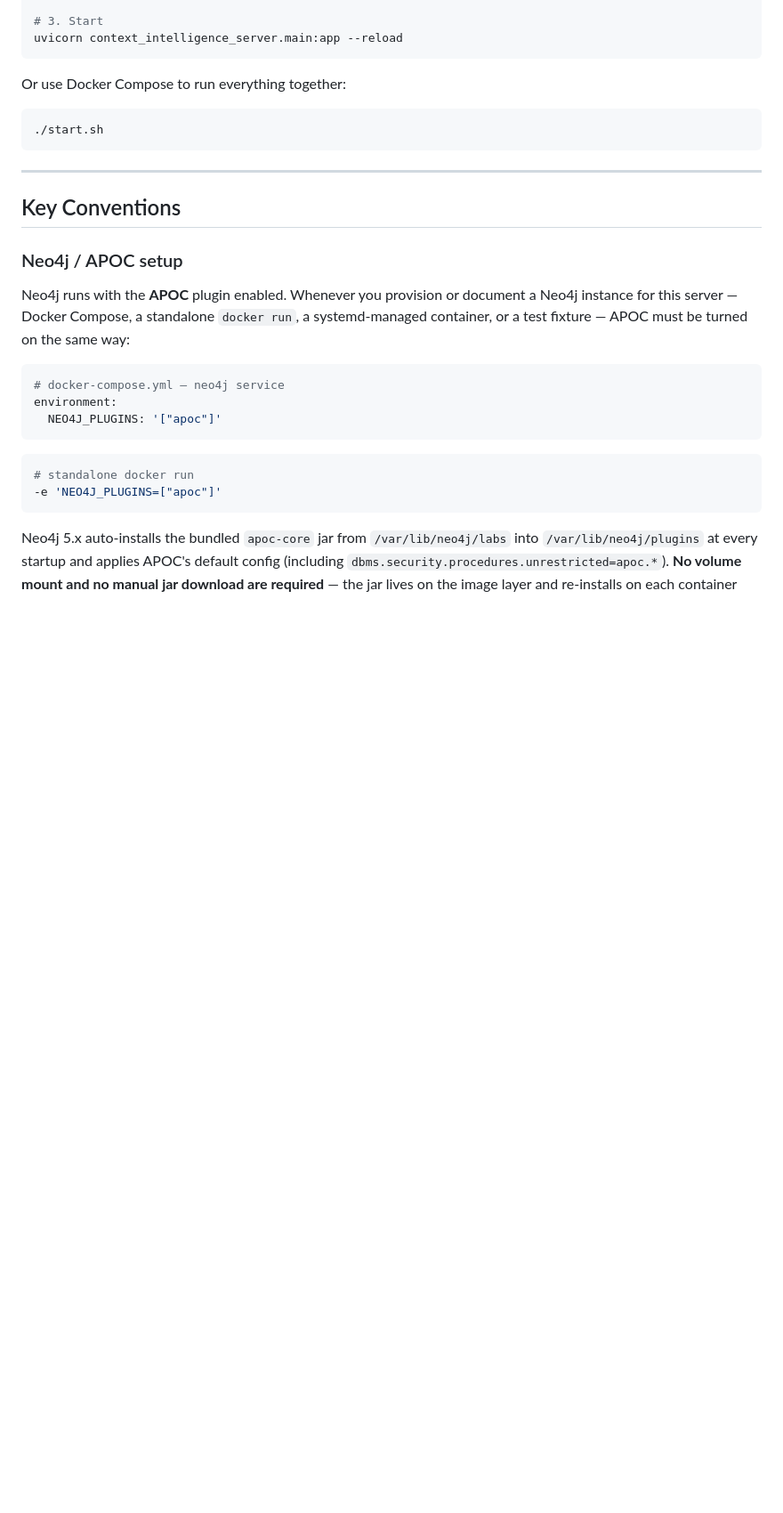
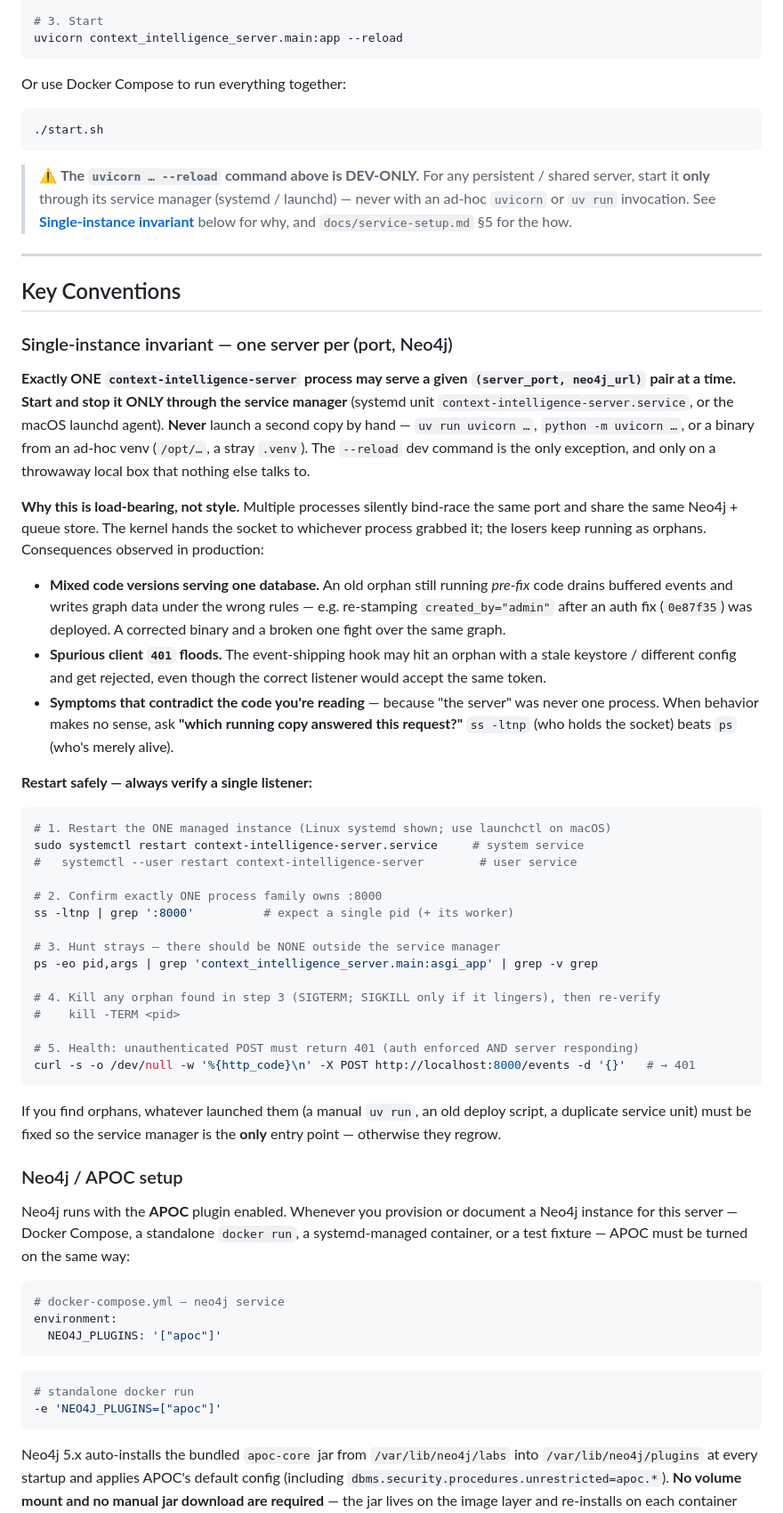
Before and after one commit to microsoft/amplifier-context-intelligence, a Markdown page: AGENTS.md, the part around the change. Shown at 89% size. Rendered like a GitHub page; blank space fills up the shorter version.

Commit message:
docs: codify single-instance invariant for server lifecycle
Production incident revealed multiple context-intelligence-server processes
running simultaneously — orphans from manual uv run or ad-hoc launches
mixed with systemd-managed instances, all sharing one port and one Neo4j.

Because stale processes ran pre-0e87f35 auth fix code, they corrupted event
attribution (re-stamping as created_by='admin' long after the fix deployed)
and caused spurious client HTTP 401 floods. The root cause was operational,
not a code bug: mixed code versions serving one database at once.

This commit codifies:
- The single-instance invariant: start/stop ONLY via service manager
- Diagnosis: why ps lies and ss tells the truth
- Safe restart/verify workflow for operators
- Troubleshooting table for duplicate-instance symptoms

Generated with [Amplifier](https://github.com/microsoft/amplifier)

Co-Authored-By: Amplifier <240397093+microsoft-amplifier@users.noreply.github.com>

````diff
--- a/AGENTS.md
+++ b/AGENTS.md
@@ -89,9 +89,67 @@ Or use Docker Compose to run everything together:
 ./start.sh
 ```
 
+> ⚠️ **The `uvicorn … --reload` command above is DEV-ONLY.** For any persistent /
+> shared server, start it **only** through its service manager (systemd / launchd)
+> — never with an ad-hoc `uvicorn` or `uv run` invocation. See
+> **[Single-instance invariant](#single-instance-invariant--one-server-per-port-neo4j)**
+> below for why, and `docs/service-setup.md` §5 for the how.
+
 ---
 
 ## Key Conventions
+
+### Single-instance invariant — one server per (port, Neo4j)
+
+**Exactly ONE `context-intelligence-server` process may serve a given
+`(server_port, neo4j_url)` pair at a time. Start and stop it ONLY through the
+service manager** (systemd unit `context-intelligence-server.service`, or the
+macOS launchd agent). **Never** launch a second copy by hand —
+`uv run uvicorn …`, `python -m uvicorn …`, or a binary from an ad-hoc venv
+(`/opt/…`, a stray `.venv`). The `--reload` dev command is the only exception,
+and only on a throwaway local box that nothing else talks to.
+
+**Why this is load-bearing, not style.** Multiple processes silently bind-race
+the same port and share the same Neo4j + queue store. The kernel hands the socket
+to whichever process grabbed it; the losers keep running as orphans. Consequences
+observed in production:
+
+- **Mixed code versions serving one database.** An old orphan still running
+  *pre-fix* code drains buffered events and writes graph data under the wrong
+  rules — e.g. re-stamping `created_by="admin"` after an auth fix
+  (`0e87f35`) was deployed. A corrected binary and a broken one fight over the
+  same graph.
+- **Spurious client `401` floods.** The event-shipping hook may hit an orphan
+  with a stale keystore / different config and get rejected, even though the
+  correct listener would accept the same token.
+- **Symptoms that contradict the code you're reading** — because "the server"
+  was never one process. When behavior makes no sense, ask **"which running copy
+  answered this request?"** `ss -ltnp` (who holds the socket) beats `ps` (who's
+  merely alive).
+
+**Restart safely — always verify a single listener:**
+
+```bash
+# 1. Restart the ONE managed instance (Linux systemd shown; use launchctl on macOS)
+sudo systemctl restart context-intelligence-server.service     # system service
+#   systemctl --user restart context-intelligence-server        # user service
+
+# 2. Confirm exactly ONE process family owns :8000
+ss -ltnp | grep ':8000'          # expect a single pid (+ its worker)
+
+# 3. Hunt strays — there should be NONE outside the service manager
+ps -eo pid,args | grep 'context_intelligence_server.main:asgi_app' | grep -v grep
+
+# 4. Kill any orphan found in step 3 (SIGTERM; SIGKILL only if it lingers), then re-verify
+#    kill -TERM <pid>
+
+# 5. Health: unauthenticated POST must return 401 (auth enforced AND server responding)
+curl -s -o /dev/null -w '%{http_code}\n' -X POST http://localhost:8000/events -d '{}'   # → 401
+```
+
+If you find orphans, whatever launched them (a manual `uv run`, an old deploy
+script, a duplicate service unit) must be fixed so the service manager is the
+**only** entry point — otherwise they regrow.
 
 ### Neo4j / APOC setup
 
````
Also changed, not shown: docs/service-setup.md (+30 -0 lines).
